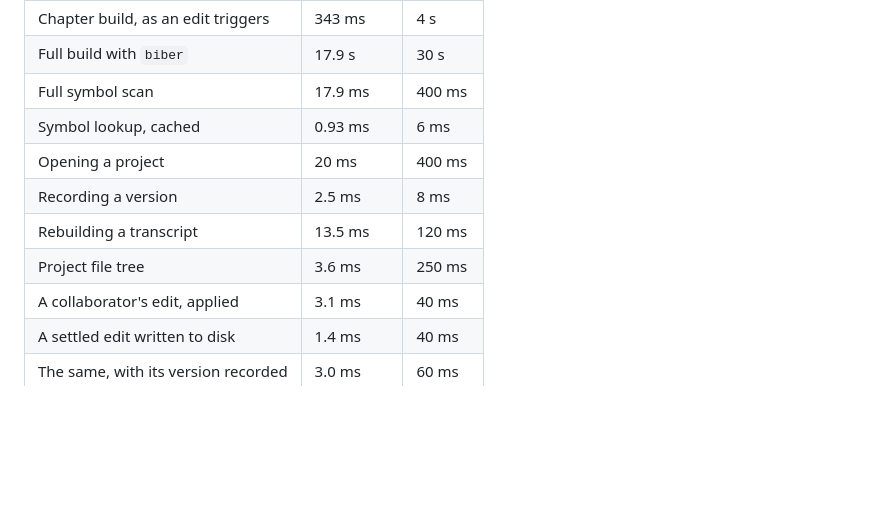
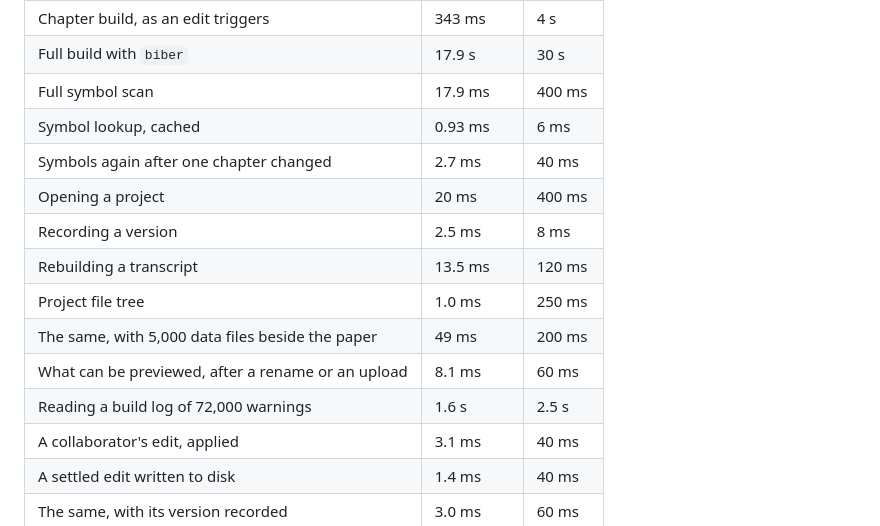
Before and after one commit to dakshitha-a/NextTex, a Markdown page: docs/guide.md, the part around the change. GitHub-like rendering; blank space fills up the shorter version.

Commit message:
The guide's benchmark table carries the rows the performance run added
Four slow paths gained bench rows in the performance run: symbols again
after one chapter changed, a file tree with 5,000 data files beside the
paper, what can be previewed after a rename or an upload, and reading a
build log of 72,000 warnings. They join the table in docs/guide.md with
the numbers from a full bench run on 1 October 2026, and the project
file tree's row moves from 3.6 ms to the 1.0 ms that run measured.

Co-Authored-By: Claude Opus 5.5 (1M context) <noreply@anthropic.com>
Claude-Session: https://claude.ai/code/session_01KCacuoqpoCbcd7EiLa6rwf

```diff
--- a/docs/guide.md
+++ b/docs/guide.md
@@ -205,10 +205,14 @@ makes typing slower on the day it happens.
 | Full build with `biber` | 17.9 s | 30 s |
 | Full symbol scan | 17.9 ms | 400 ms |
 | Symbol lookup, cached | 0.93 ms | 6 ms |
+| Symbols again after one chapter changed | 2.7 ms | 40 ms |
 | Opening a project | 20 ms | 400 ms |
 | Recording a version | 2.5 ms | 8 ms |
 | Rebuilding a transcript | 13.5 ms | 120 ms |
-| Project file tree | 3.6 ms | 250 ms |
+| Project file tree | 1.0 ms | 250 ms |
+| The same, with 5,000 data files beside the paper | 49 ms | 200 ms |
+| What can be previewed, after a rename or an upload | 8.1 ms | 60 ms |
+| Reading a build log of 72,000 warnings | 1.6 s | 2.5 s |
 | A collaborator's edit, applied | 3.1 ms | 40 ms |
 | A settled edit written to disk | 1.4 ms | 40 ms |
 | The same, with its version recorded | 3.0 ms | 60 ms |
```
